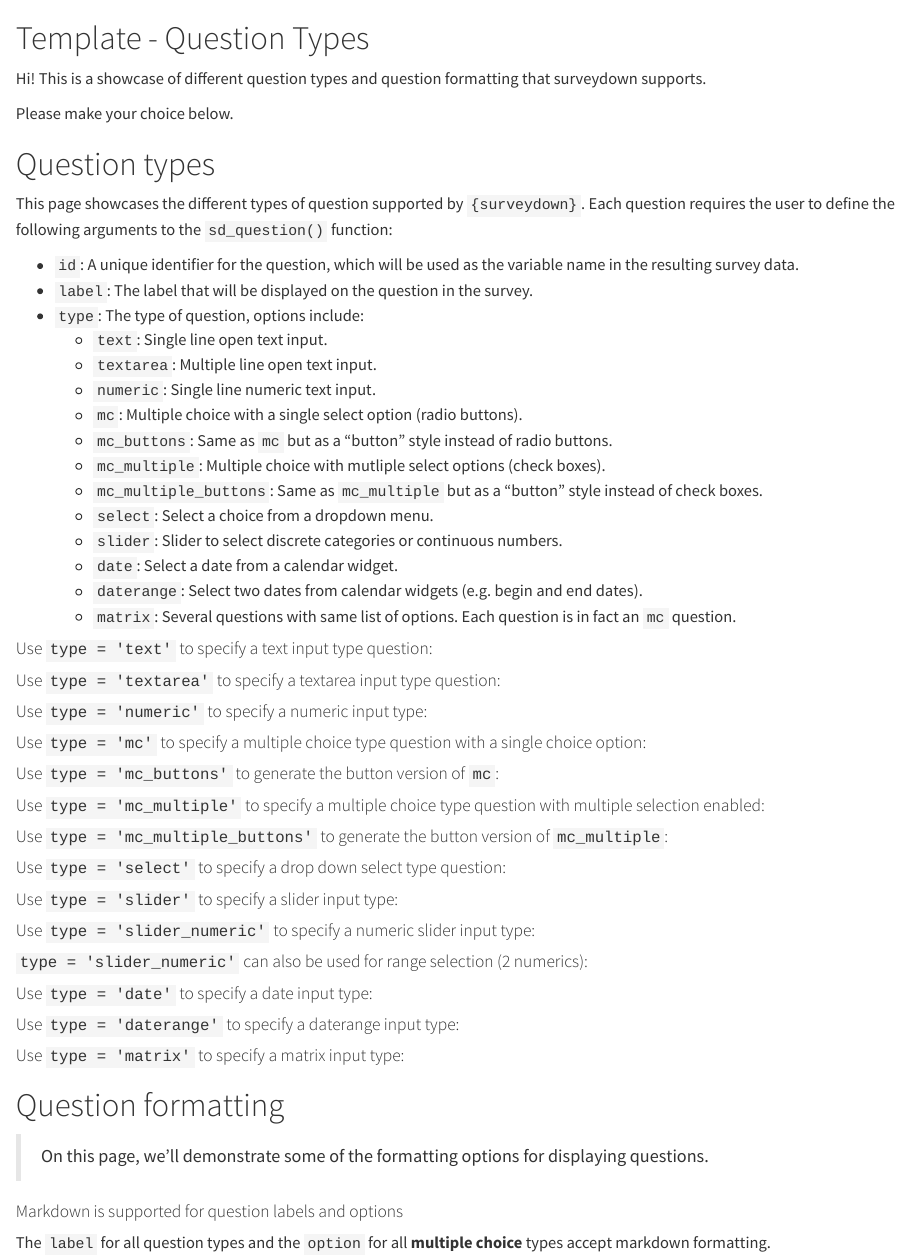
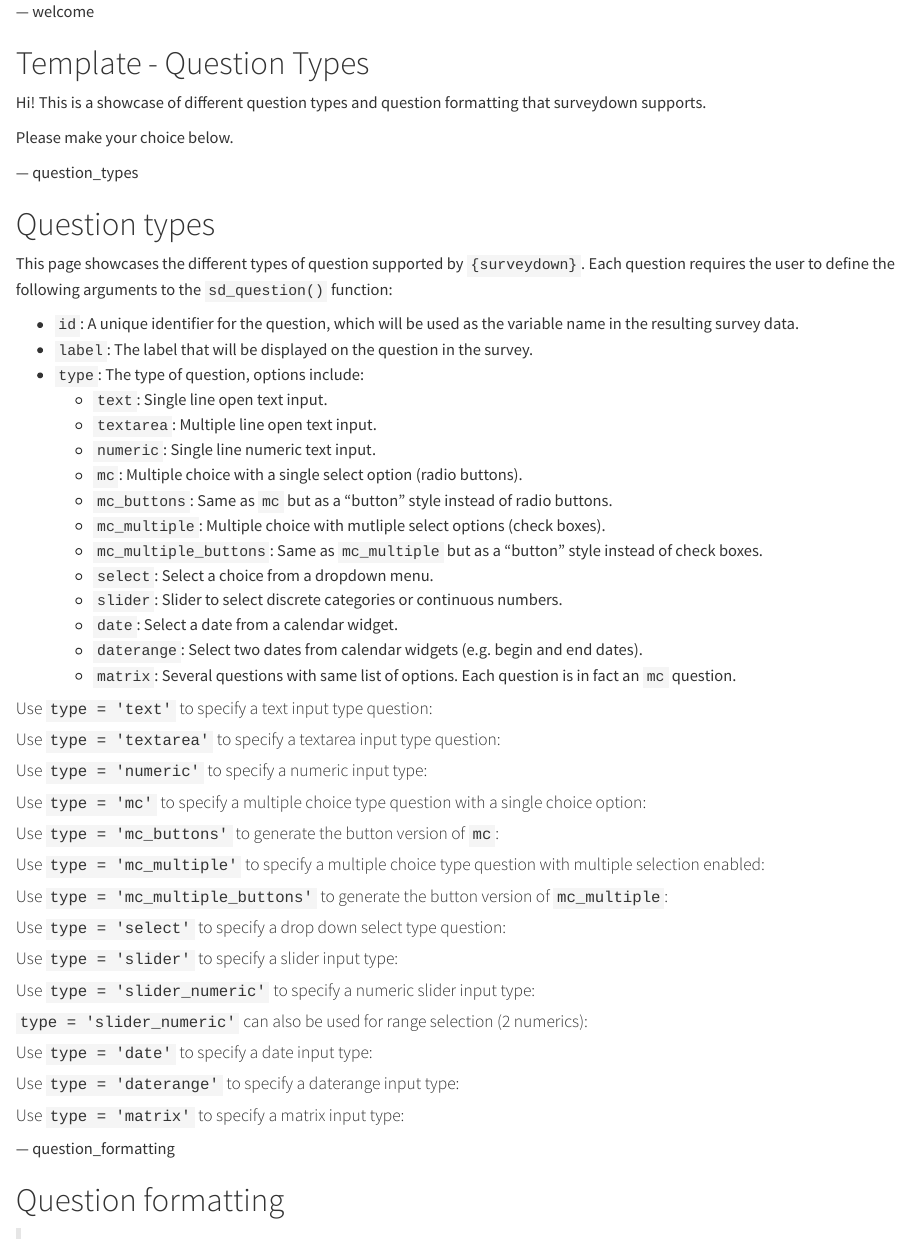
Before and after one commit to surveydown-dev/template_question_types, a Quarto document (survey.qmd): the page in a window 1100 px wide, from its top. Rendered offline with R 4.5, knitr and Pandoc in place of Quarto, with nearby package versions; the code chunks are not run, so their results and figures are left out.

Commit message:
new page shorthand

````diff
--- a/survey.qmd
+++ b/survey.qmd
@@ -27,7 +27,7 @@ required-questions:
 library(surveydown)
 ```
 
-::: {.sd_page id=welcome}
+--- welcome
 
 # Template - Question Types
 
@@ -50,9 +50,7 @@ sd_question(
 sd_next()
 ```
 
-:::
-
-::: {.sd_page id=question_types}
+--- question_types
 
 # Question types
 
@@ -287,9 +285,7 @@ sd_question(
 sd_next()
 ```
 
-:::
-
-::: {.sd_page id=question_formatting}
+--- question_formatting
 
 # Question formatting
 
````
Also changed, not shown: survey.qmd (6 more changed lines).
